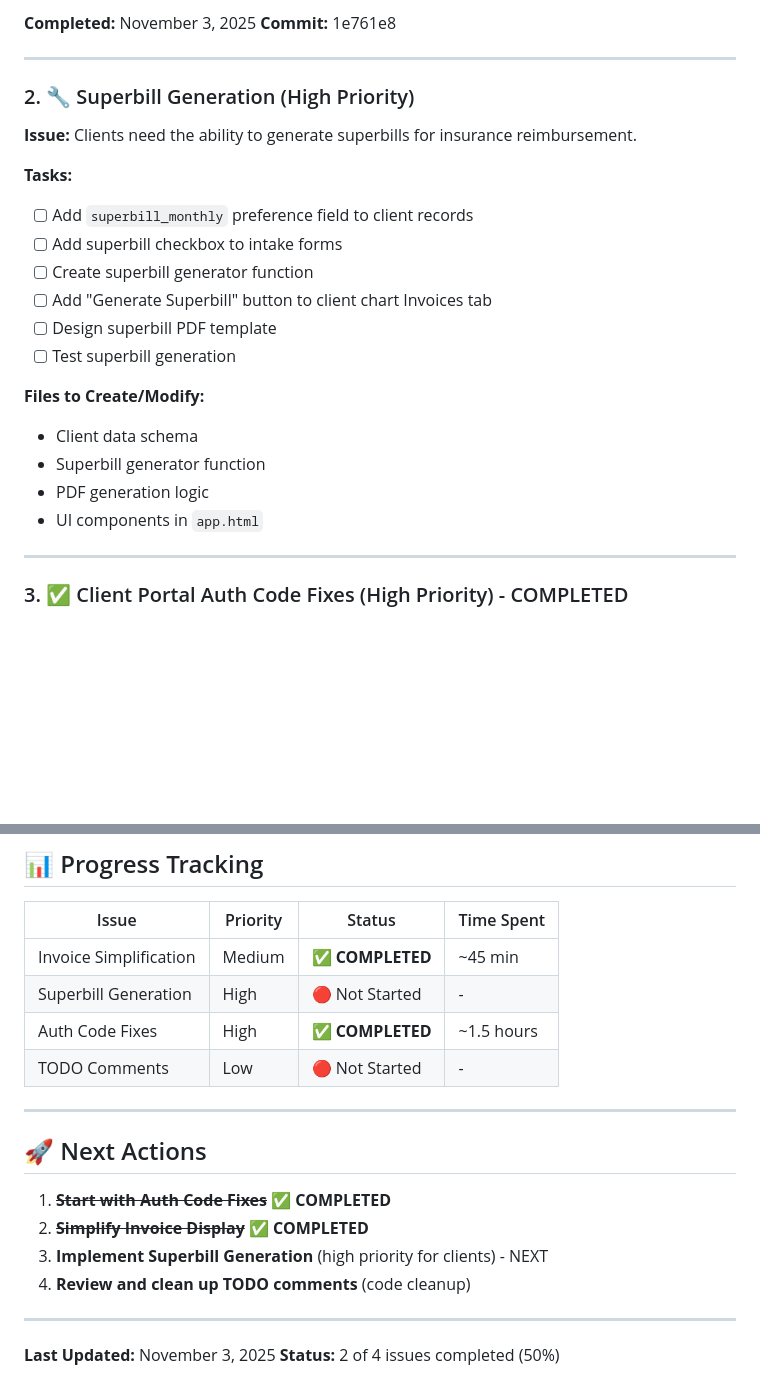
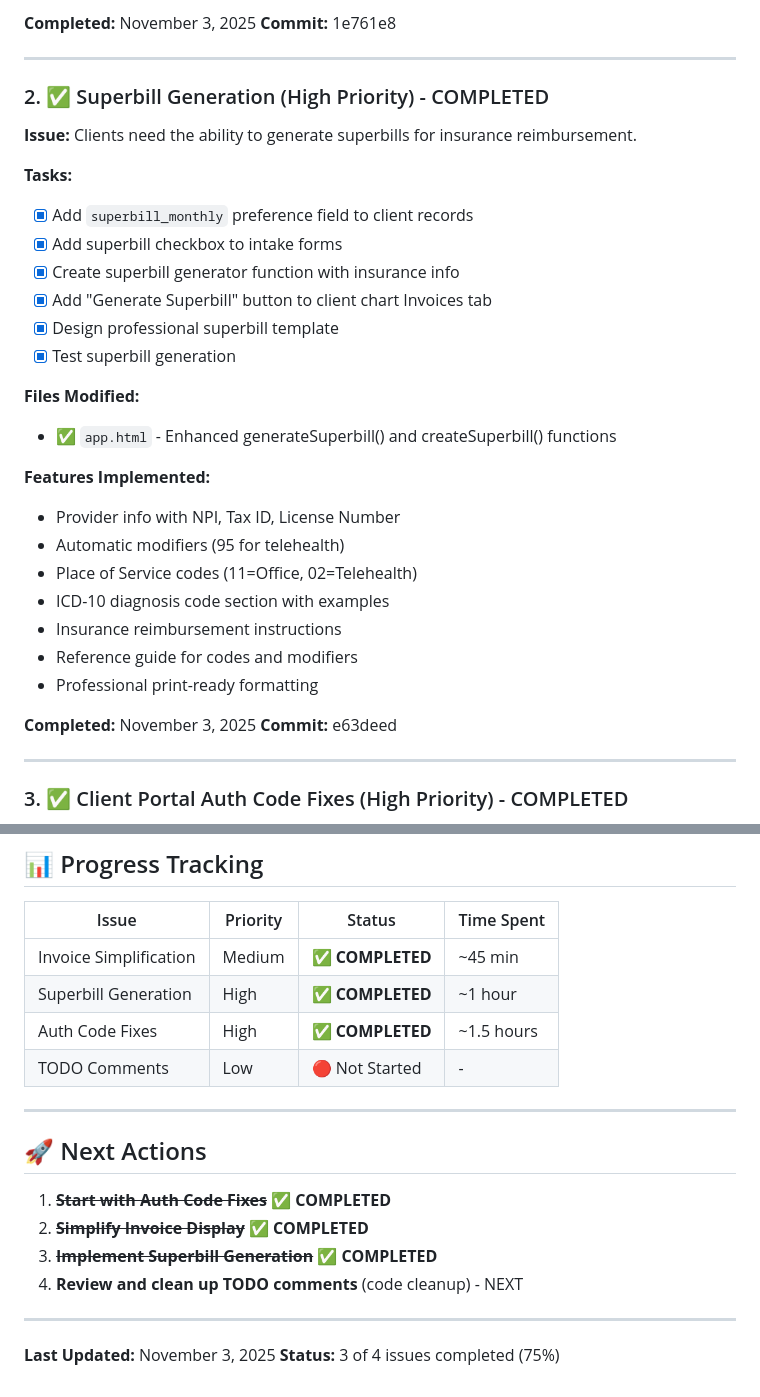
Before and after one commit to joeyRBH/ClinicalCanvasEHR, a Markdown page: FIXIT_LIST.md, 2 parts joined by grey strips. Drawn GitHub-style; blank space fills up the shorter version.

Commit message:
Update FIXIT_LIST.md - mark superbill generation as completed

```diff
--- a/FIXIT_LIST.md
+++ b/FIXIT_LIST.md
@@ -24,22 +24,31 @@
 
 ---
 
-### 2. 🔧 Superbill Generation (High Priority)
+### 2. ✅ Superbill Generation (High Priority) - COMPLETED
 **Issue:** Clients need the ability to generate superbills for insurance reimbursement.
 
 **Tasks:**
-- [ ] Add `superbill_monthly` preference field to client records
-- [ ] Add superbill checkbox to intake forms
-- [ ] Create superbill generator function
-- [ ] Add "Generate Superbill" button to client chart Invoices tab
-- [ ] Design superbill PDF template
-- [ ] Test superbill generation
+- [x] Add `superbill_monthly` preference field to client records
+- [x] Add superbill checkbox to intake forms
+- [x] Create superbill generator function with insurance info
+- [x] Add "Generate Superbill" button to client chart Invoices tab
+- [x] Design professional superbill template
+- [x] Test superbill generation
 
-**Files to Create/Modify:**
-- Client data schema
-- Superbill generator function
-- PDF generation logic
-- UI components in `app.html`
+**Files Modified:**
+- ✅ `app.html` - Enhanced generateSuperbill() and createSuperbill() functions
+
+**Features Implemented:**
+- Provider info with NPI, Tax ID, License Number
+- Automatic modifiers (95 for telehealth)
+- Place of Service codes (11=Office, 02=Telehealth)
+- ICD-10 diagnosis code section with examples
+- Insurance reimbursement instructions
+- Reference guide for codes and modifiers
+- Professional print-ready formatting
+
+**Completed:** November 3, 2025
+**Commit:** e63deed
 
 ---
 
@@ -89,7 +98,7 @@
 | Issue | Priority | Status | Time Spent |
 |-------|----------|--------|------------|
 | Invoice Simplification | Medium | ✅ **COMPLETED** | ~45 min |
-| Superbill Generation | High | 🔴 Not Started | - |
+| Superbill Generation | High | ✅ **COMPLETED** | ~1 hour |
 | Auth Code Fixes | High | ✅ **COMPLETED** | ~1.5 hours |
 | TODO Comments | Low | 🔴 Not Started | - |
 
@@ -99,10 +108,10 @@
 
 1. ~~**Start with Auth Code Fixes**~~ ✅ **COMPLETED**
 2. ~~**Simplify Invoice Display**~~ ✅ **COMPLETED**
-3. **Implement Superbill Generation** (high priority for clients) - NEXT
-4. **Review and clean up TODO comments** (code cleanup)
+3. ~~**Implement Superbill Generation**~~ ✅ **COMPLETED**
+4. **Review and clean up TODO comments** (code cleanup) - NEXT
 
 ---
 
 **Last Updated:** November 3, 2025
-**Status:** 2 of 4 issues completed (50%)
+**Status:** 3 of 4 issues completed (75%)
```
